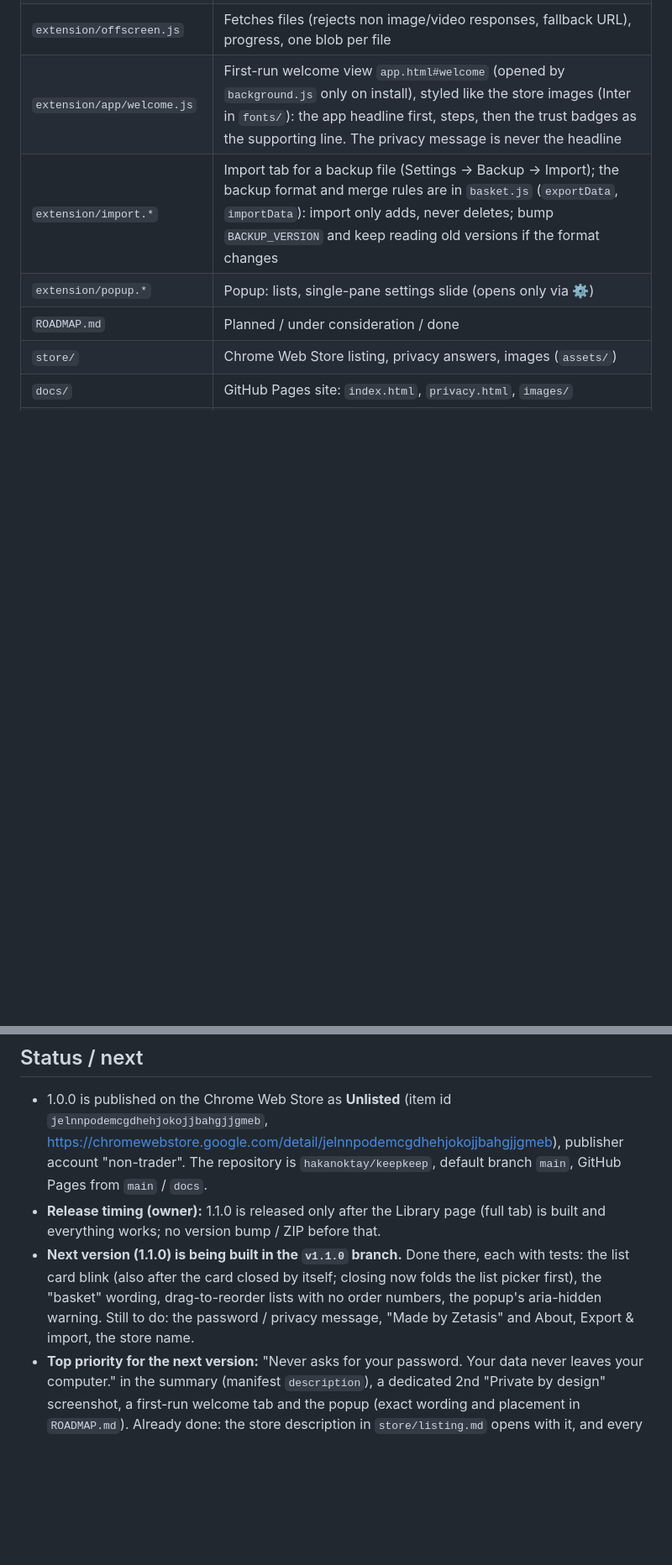
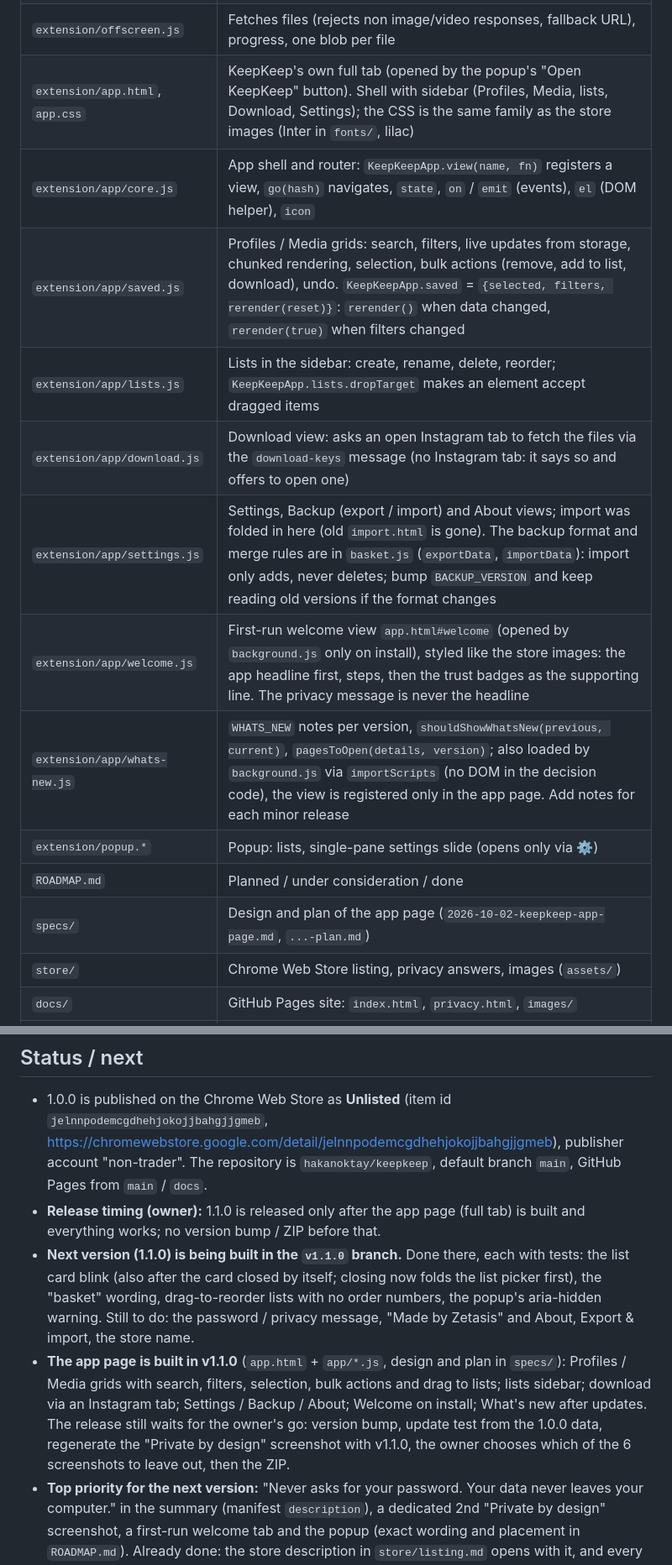
Before and after one commit to hakanoktay/instabasket, a Markdown page: CLAUDE.md, 2 parts joined by grey strips. Shown at 84% size. Drawn GitHub-style; blank space fills up the shorter version.

Commit message:
Notes: the app page
Co-Authored-By: Claude Opus 5.5 <noreply@anthropic.com>

```diff
--- a/CLAUDE.md
+++ b/CLAUDE.md
@@ -44,10 +44,17 @@ There is no build step; `extension/` is loaded unpacked as is.
 | `extension/video.js` | Scrubber and play/pause for every video |
 | `extension/background.js` | Service worker: downloads, anonymous toolbar icon (`icons/anon*.png`) |
 | `extension/offscreen.js` | Fetches files (rejects non image/video responses, fallback URL), progress, one blob per file |
-| `extension/app/welcome.js` | First-run welcome view `app.html#welcome` (opened by `background.js` only on install), styled like the store images (Inter in `fonts/`): the app headline first, steps, then the trust badges as the supporting line. The privacy message is never the headline |
-| `extension/import.*` | Import tab for a backup file (Settings → Backup → Import); the backup format and merge rules are in `basket.js` (`exportData`, `importData`): import only adds, never deletes; bump `BACKUP_VERSION` and keep reading old versions if the format changes |
+| `extension/app.html`, `app.css` | KeepKeep's own full tab (opened by the popup's "Open KeepKeep" button). Shell with sidebar (Profiles, Media, lists, Download, Settings); the CSS is the same family as the store images (Inter in `fonts/`, lilac) |
+| `extension/app/core.js` | App shell and router: `KeepKeepApp.view(name, fn)` registers a view, `go(hash)` navigates, `state`, `on` / `emit` (events), `el` (DOM helper), `icon` |
+| `extension/app/saved.js` | Profiles / Media grids: search, filters, live updates from storage, chunked rendering, selection, bulk actions (remove, add to list, download), undo. `KeepKeepApp.saved` = `{selected, filters, rerender(reset)}`: `rerender()` when data changed, `rerender(true)` when filters changed |
+| `extension/app/lists.js` | Lists in the sidebar: create, rename, delete, reorder; `KeepKeepApp.lists.dropTarget` makes an element accept dragged items |
+| `extension/app/download.js` | Download view: asks an open Instagram tab to fetch the files via the `download-keys` message (no Instagram tab: it says so and offers to open one) |
+| `extension/app/settings.js` | Settings, Backup (export / import) and About views; import was folded in here (old `import.html` is gone). The backup format and merge rules are in `basket.js` (`exportData`, `importData`): import only adds, never deletes; bump `BACKUP_VERSION` and keep reading old versions if the format changes |
+| `extension/app/welcome.js` | First-run welcome view `app.html#welcome` (opened by `background.js` only on install), styled like the store images: the app headline first, steps, then the trust badges as the supporting line. The privacy message is never the headline |
+| `extension/app/whats-new.js` | `WHATS_NEW` notes per version, `shouldShowWhatsNew(previous, current)`, `pagesToOpen(details, version)`; also loaded by `background.js` via `importScripts` (no DOM in the decision code), the view is registered only in the app page. Add notes for each minor release |
 | `extension/popup.*` | Popup: lists, single-pane settings slide (opens only via ⚙) |
 | `ROADMAP.md` | Planned / under consideration / done |
+| `specs/` | Design and plan of the app page (`2026-10-02-keepkeep-app-page.md`, `...-plan.md`) |
 | `store/` | Chrome Web Store listing, privacy answers, images (`assets/`) |
 | `docs/` | GitHub Pages site: `index.html`, `privacy.html`, `images/` |
 | `scripts/package.sh` | Validates the manifest, writes `dist/keepkeep-<version>.zip` |
@@ -114,13 +121,20 @@ earlier test scripts lived in a session scratchpad and are not in the repo.
   https://chromewebstore.google.com/detail/jelnnpodemcgdhehjokojjbahgjjgmeb),
   publisher account "non-trader". The repository is `hakanoktay/keepkeep`,
   default branch `main`, GitHub Pages from `main` / `docs`.
-- **Release timing (owner):** 1.1.0 is released only after the Library page (full tab) is built and everything works; no version bump / ZIP before that.
+- **Release timing (owner):** 1.1.0 is released only after the app page (full tab) is built and everything works; no version bump / ZIP before that.
 - **Next version (1.1.0) is being built in the `v1.1.0` branch.** Done there,
   each with tests: the list card blink (also after the card closed by
   itself; closing now folds the list picker first), the "basket" wording,
   drag-to-reorder lists with no order numbers, the popup's aria-hidden
   warning. Still to do: the password / privacy message, "Made by Zetasis"
   and About, Export & import, the store name.
+- **The app page is built in v1.1.0** (`app.html` + `app/*.js`, design and plan
+  in `specs/`): Profiles / Media grids with search, filters, selection, bulk
+  actions and drag to lists; lists sidebar; download via an Instagram tab;
+  Settings / Backup / About; Welcome on install; What's new after updates. The
+  release still waits for the owner's go: version bump, update test from the
+  1.0.0 data, regenerate the "Private by design" screenshot with v1.1.0, the
+  owner chooses which of the 6 screenshots to leave out, then the ZIP.
 - **Top priority for the next version:** "Never asks for your password. Your
   data never leaves your computer." in the summary (manifest `description`), a
   dedicated 2nd "Private by design" screenshot, a first-run welcome tab and the
```
Also changed, not shown: other parts of CLAUDE.md (+2 -2 lines), README.md (+4 -0 lines), ROADMAP.md (+5 -5 lines).
